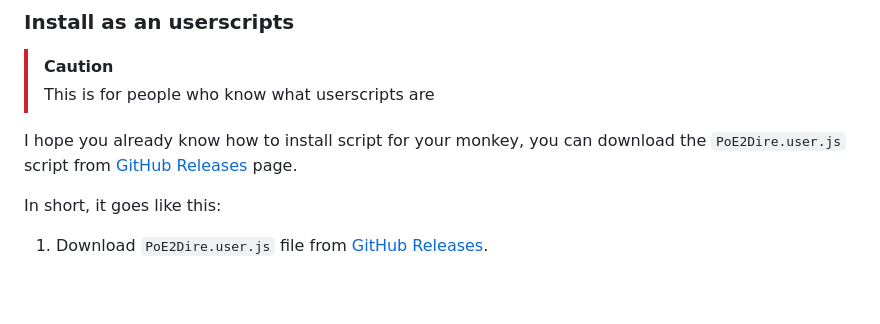
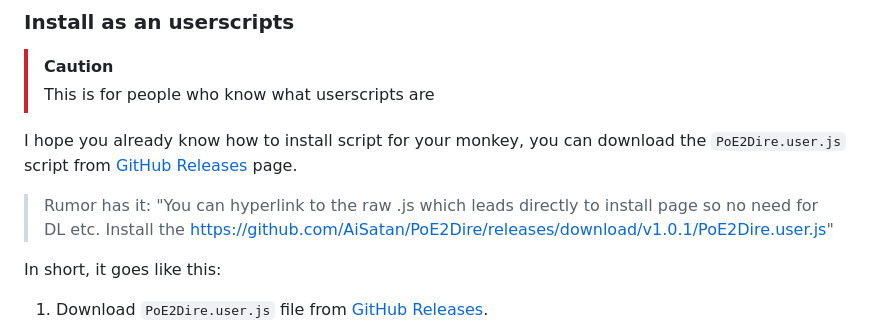
Before and after one commit to zshift/PoE2Dire, a Markdown page: README.md, the part around the change. GitHub-like rendering; blank space fills up the shorter version.

Commit message:
Enhance installation instructions with direct link example (#8)
Added hyperlink to raw .js installation for convenience.

```diff
--- a/README.md
+++ b/README.md
@@ -64,6 +64,8 @@ The second feature of this extension is the ability to search by just starting t
 
 I hope you already know how to install script for your monkey, you can download the `PoE2Dire.user.js` script from [GitHub Releases](https://github.com/aisatan/PoE2Dire/releases) page.
 
+> Rumor has it: "You can hyperlink to the raw .js which leads directly to install page so no need for DL etc. Install the https://github.com/AiSatan/PoE2Dire/releases/download/v1.0.1/PoE2Dire.user.js"
+
 In short, it goes like this:
 
 1. Download `PoE2Dire.user.js` file from [GitHub Releases](https://github.com/aisatan/PoE2Dire/releases).
```
